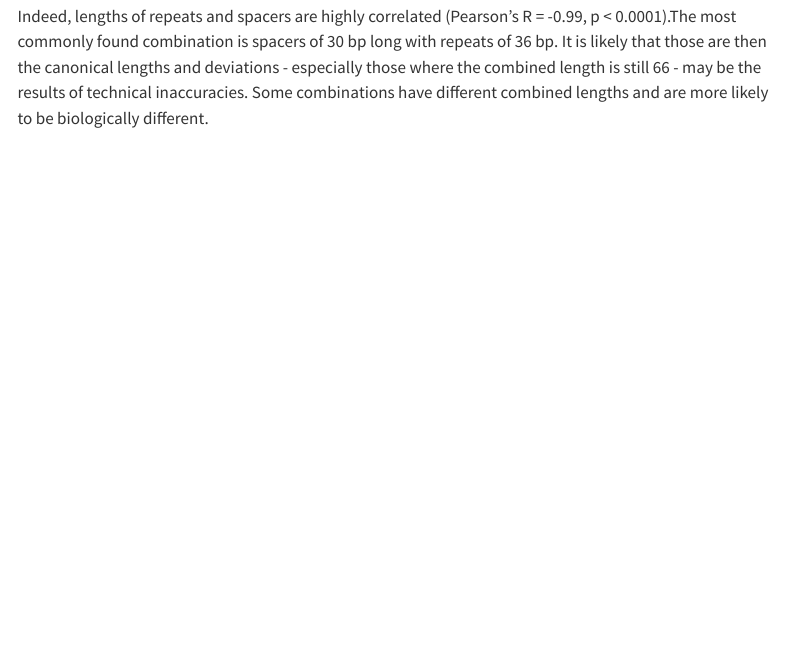
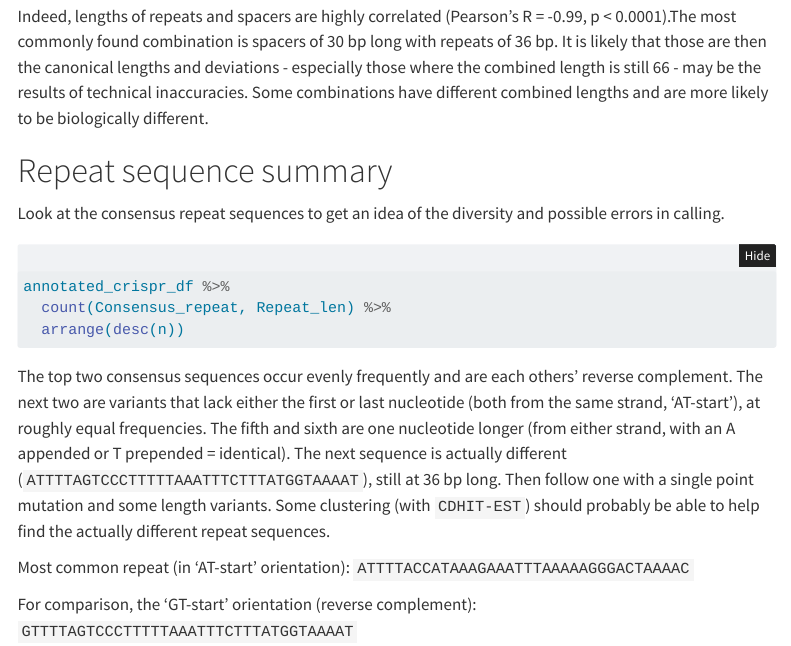
Before and after one commit to UtrechtUniversity/campylobacter-crisprscape, a Quarto document (results/Descriptive_statistics.qmd): the page in a window 1100 px wide, from 12010 px down. Rendered offline with R 4.5, knitr and Pandoc in place of Quarto, with nearby package versions; the code chunks are not run, so their results and figures are left out; folded parts are opened; menus at the side of the page are left out; common packages that the code uses without loading them are loaded.

Commit message:
Summarise repeat consensus sequences

````diff
--- a/results/Descriptive_statistics.qmd
+++ b/results/Descriptive_statistics.qmd
@@ -702,3 +702,31 @@ the canonical lengths and deviations - especially those where the
 combined length is still 66 - may be the results of technical
 inaccuracies. Some combinations have different combined lengths and are
 more likely to be biologically different.
+
+# Repeat sequence summary
+
+Look at the consensus repeat sequences to get an idea of the diversity
+and possible errors in calling.
+
+```{r count_consensus_repeat_sequences}
+annotated_crispr_df %>%
+  count(Consensus_repeat, Repeat_len) %>%
+  arrange(desc(n))
+```
+
+The top two consensus sequences occur evenly frequently and are each
+others' reverse complement. The next two are variants that lack either
+the first or last nucleotide (both from the same strand, 'AT-start'), at
+roughly equal frequencies. The fifth and sixth are one nucleotide longer
+(from either strand, with an A appended or T prepended = identical). The
+next sequence is actually different
+(`ATTTTAGTCCCTTTTTAAATTTCTTTATGGTAAAAT`), still at 36 bp long. Then
+follow one with a single point mutation and some length variants. Some
+clustering (with `CDHIT-EST`) should probably be able to help find the
+actually different repeat sequences.
+
+Most common repeat (in 'AT-start' orientation):
+`ATTTTACCATAAAGAAATTTAAAAAGGGACTAAAAC`
+
+For comparison, the 'GT-start' orientation (reverse complement):
+`GTTTTAGTCCCTTTTTAAATTTCTTTATGGTAAAAT`
````
Also changed, not shown: results/Descriptive_statistics.html, results/Descriptive_statistics.qmd (2 more changed lines).
